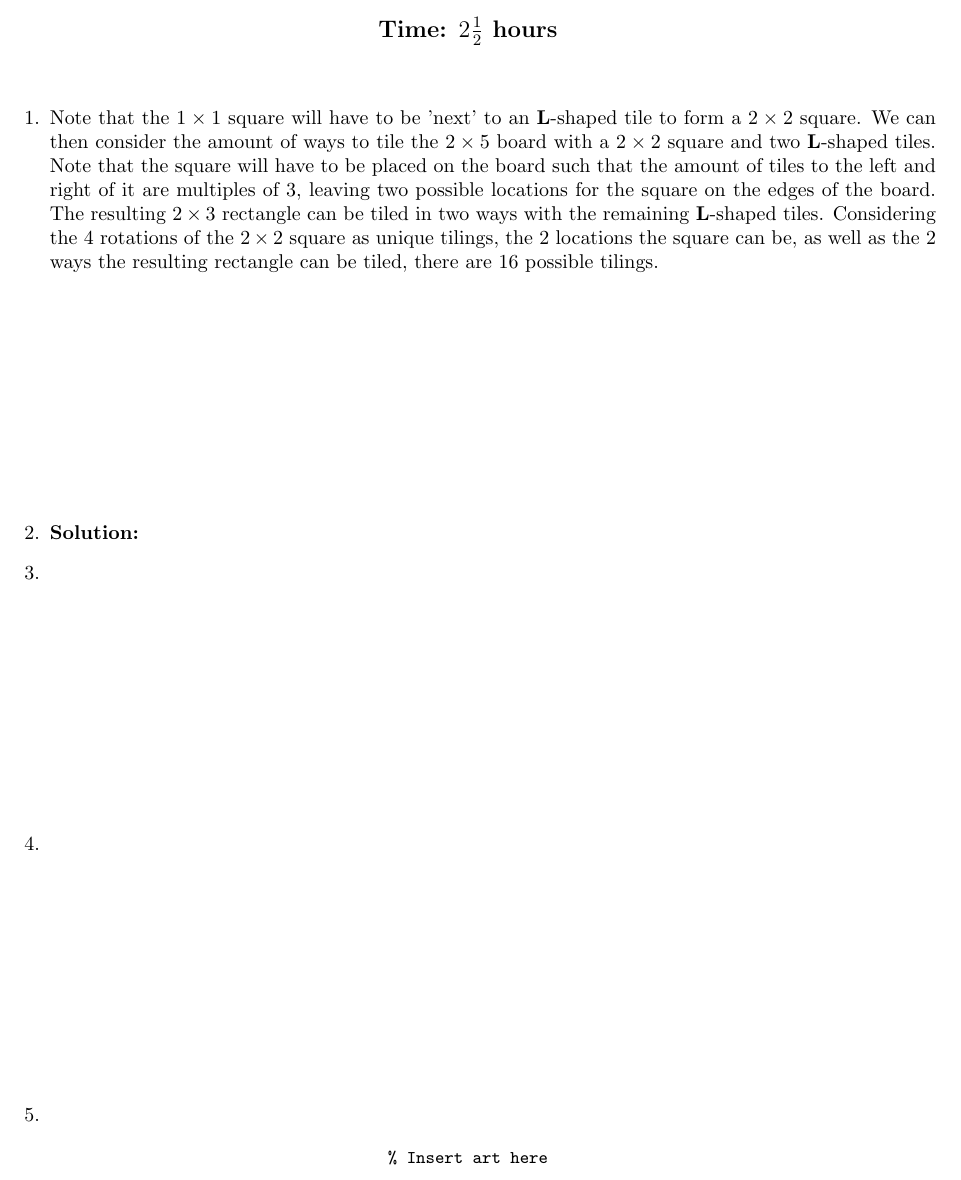
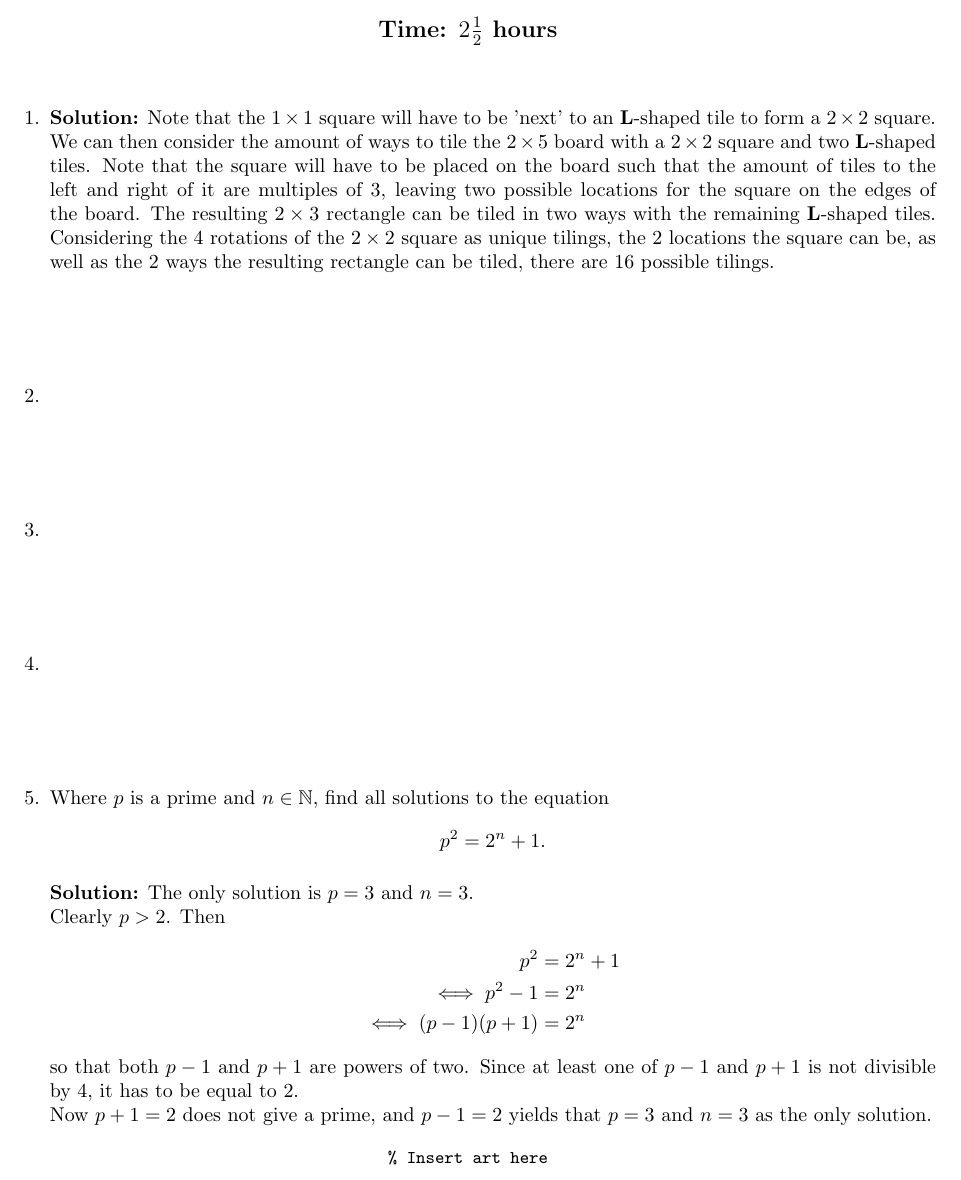
Before and after one commit to dlnnlsn/the_year_that_is_statistically_likely_to_be_better_than_the_previous_2_years_22-23, a LaTeX document (stellenbosch/solutions/intermediate_solutions_1.tex): part of the page, cut so that both start at the same text. Compiled offline with pdfLaTeX.

Commit message:
Update intermediate_solutions_1.tex

```diff
--- a/stellenbosch/solutions/intermediate_solutions_1.tex
+++ b/stellenbosch/solutions/intermediate_solutions_1.tex
@@ -22,17 +22,13 @@
 
 \begin{enumerate}[itemsep=\fill]
 
-\item % Tim, 2022
-Note that the $1\times1$ square will have to be 'next' to an $\mathbf{L}$-shaped tile to form a $2\times2$ square. We can then consider the amount of ways to tile the $2\times5$ board with a $2\times2$ square and two $\mathbf{L}$-shaped tiles. Note that the square will have to be placed on the board such that the amount of tiles to the left and right of it are multiples of $3$, leaving two possible locations for the square on the edges of the board. The resulting $2\times3$ rectangle can be tiled in two ways with the remaining $\mathbf{L}$-shaped tiles. Considering the $4$ rotations of the $2\times2$ square as unique tilings, the $2$ locations the square can be, as well as the $2$ ways the resulting rectangle can be tiled, there are $16$ possible tilings.
 
 
-\item
-\textbf{Solution:}
-\begin{enumerate}
-
-\end{enumerate}
+\item % Tim, 2022
+\textbf{Solution:} Note that the $1\times1$ square will have to be 'next' to an $\mathbf{L}$-shaped tile to form a $2\times2$ square. We can then consider the amount of ways to tile the $2\times5$ board with a $2\times2$ square and two $\mathbf{L}$-shaped tiles. Note that the square will have to be placed on the board such that the amount of tiles to the left and right of it are multiples of $3$, leaving two possible locations for the square on the edges of the board. The resulting $2\times3$ rectangle can be tiled in two ways with the remaining $\mathbf{L}$-shaped tiles. Considering the $4$ rotations of the $2\times2$ square as unique tilings, the $2$ locations the square can be, as well as the $2$ ways the resulting rectangle can be tiled, there are $16$ possible tilings.
 
 
+\item %
 
 \item %
 
@@ -40,7 +36,18 @@ Note that the $1\times1$ square will have to be 'next' to an $\mathbf{L}$-shaped
 \item %
 
 
-\item %
+\item % Liam, 2022
+Where $p$ is a prime and $n\in\mathbb{N}$, find all solutions to the equation \[p^2 = 2^n + 1.\]
+
+\textbf{Solution:} The only solution is $p = 3$ and $n = 3$.
+\\ Clearly $p>2$. Then
+\begin{align*}
+	p^2 &= 2^n + 1
+	\\ \iff p^2-1 &= 2^n
+	\\ \iff (p-1)(p+1) &= 2^n
+\end{align*}
+so that both $p-1$ and $p+1$ are powers of two. Since at least one of $p-1$ and $p+1$ is not divisible by $4$, it has to be equal to $2$.
+\\ Now $p+1 = 2$ does not give a prime, and $p-1 = 2$ yields that $p =3$ and $n=3$ as the only solution.
 
 
 \end{enumerate}
```
